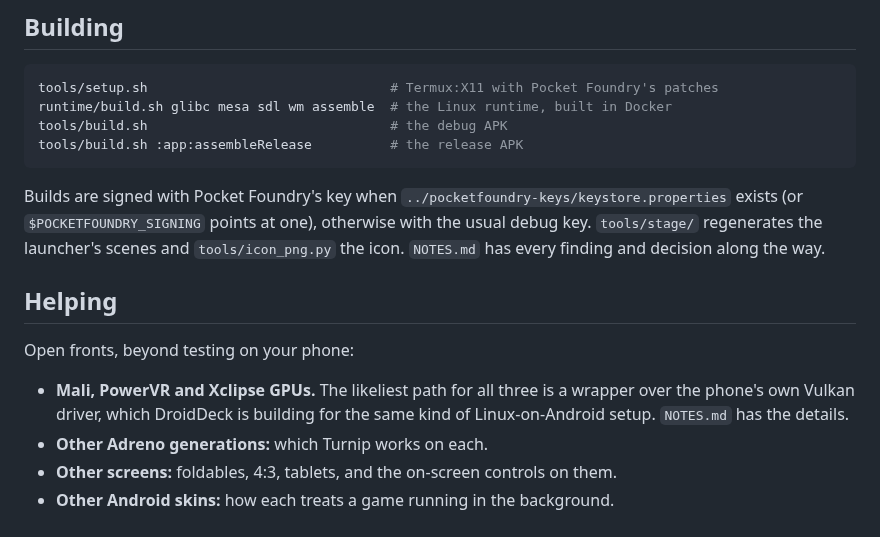
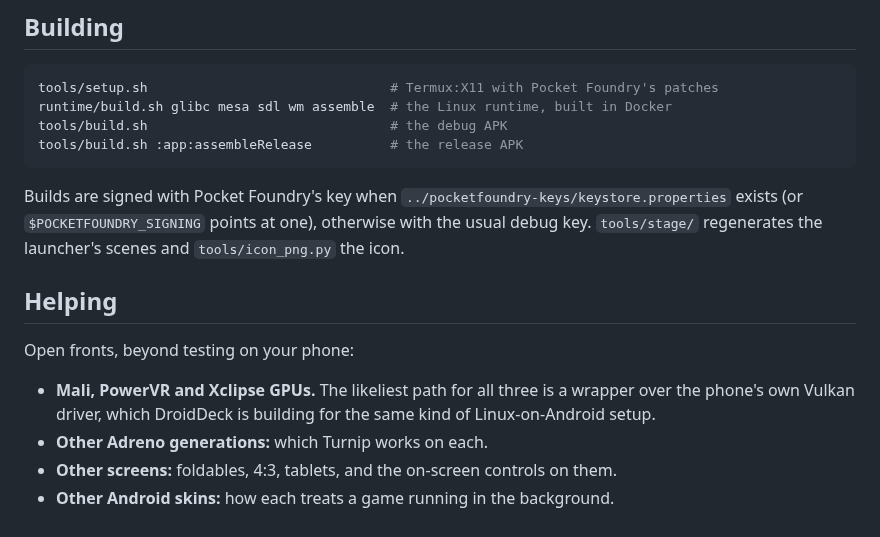
Before and after one commit to JulioFerrero/pocket-foundry, a Markdown page: docs/building.md, the part around the change. Drawn GitHub-style.

```diff
--- a/docs/building.md
+++ b/docs/building.md
@@ -25,14 +25,14 @@ tools/build.sh :app:assembleRelease          # the release APK
 
 Builds are signed with Pocket Foundry's key when `../pocketfoundry-keys/keystore.properties` exists (or
 `$POCKETFOUNDRY_SIGNING` points at one), otherwise with the usual debug key. `tools/stage/` regenerates the
-launcher's scenes and `tools/icon_png.py` the icon. `NOTES.md` has every finding and decision along the way.
+launcher's scenes and `tools/icon_png.py` the icon.
 
 ## Helping
 
 Open fronts, beyond testing on your phone:
 
 - **Mali, PowerVR and Xclipse GPUs.** The likeliest path for all three is a wrapper over the phone's own Vulkan
-  driver, which DroidDeck is building for the same kind of Linux-on-Android setup. `NOTES.md` has the details.
+  driver, which DroidDeck is building for the same kind of Linux-on-Android setup.
 - **Other Adreno generations:** which Turnip works on each.
 - **Other screens:** foldables, 4:3, tablets, and the on-screen controls on them.
 - **Other Android skins:** how each treats a game running in the background.
```
Also changed, not shown: README.md (+0 -1 lines), docs/screenshots/driver.jpg.
